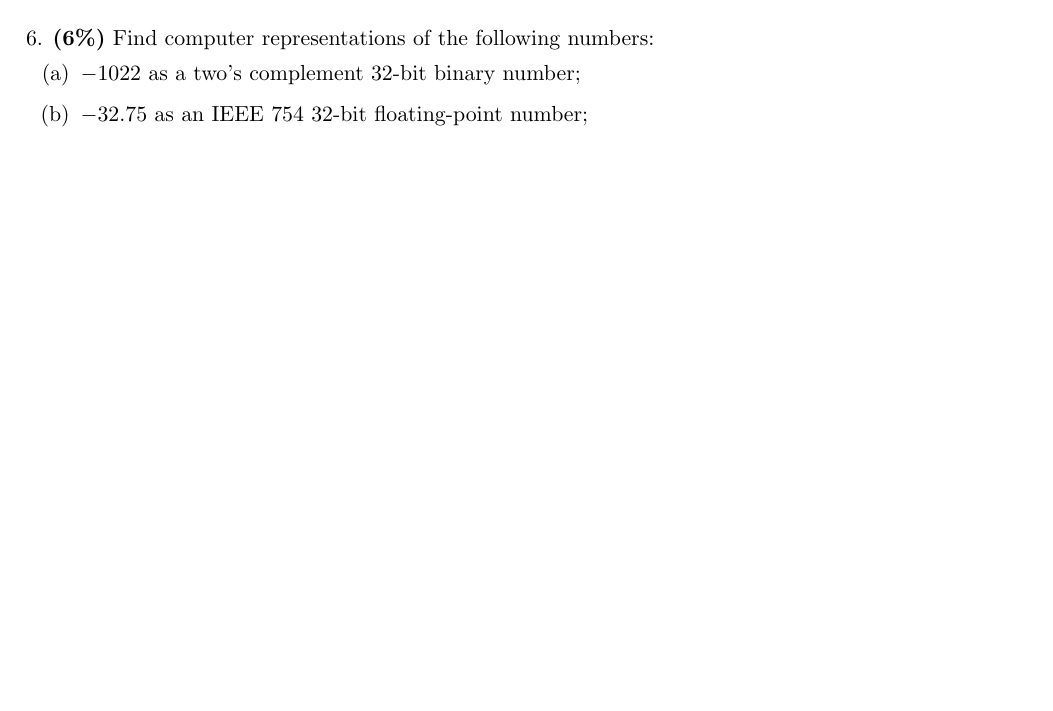
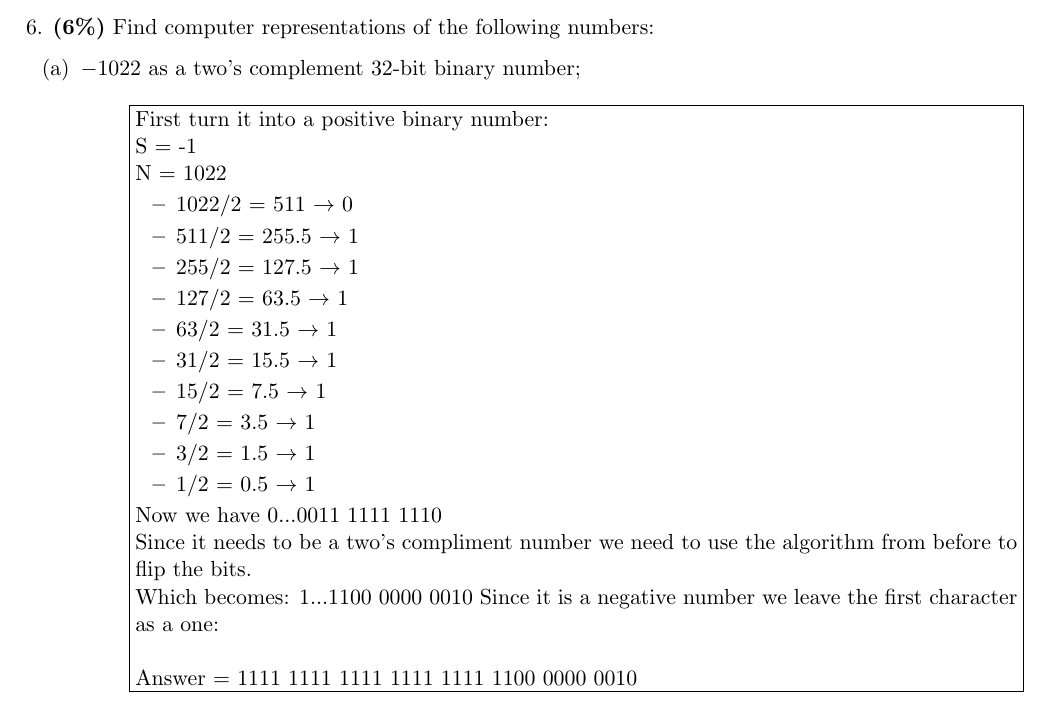
Before and after one commit to RyanDur/FOC_coursework, a LaTeX document (CW13-Ryan-Durling.tex): part of page 7 of 9, cut so that both start at the same text, the shorter picture padded with empty space. Compiled offline with pdfLaTeX.

Commit message:
question 6 a

```diff
--- a/CW13-Ryan-Durling.tex
+++ b/CW13-Ryan-Durling.tex
@@ -457,3 +457,49 @@ find the decimal number represented by this word assuming that it is
 \begin{enumerate}
 \item[(a)] $-1022$ as a two's complement 32-bit binary number;
 
+\begin{itemize}
+    \item[] {
+       \fbox{\parbox{\textwidth}{
+         First turn it into a positive binary number:\\
+          S = -1\\
+          N = 1022
+           \begin{itemize}
+             \item{
+                1022/2 = 511 $\to$ 0
+             }
+             \item{
+             	511/2 = 255.5 $\to$ 1
+             }
+             \item{
+             	255/2 = 127.5 $\to$ 1
+             }
+             \item{
+             	127/2 = 63.5 $\to$ 1
+             }
+             \item{
+             	63/2 = 31.5 $\to$ 1
+             }
+             \item{
+             	31/2 = 15.5 $\to$ 1
+             }
+             \item{
+             	15/2 = 7.5 $\to$ 1
+             }
+             \item{
+             	7/2 = 3.5 $\to$ 1
+             }
+             \item{
+             	3/2 = 1.5 $\to$ 1
+             }
+             \item{
+             	1/2 = 0.5 $\to$ 1
+             }
+           \end{itemize}
+           Now we have 0...0011\ 1111\ 1110\\
+           Since it needs to be a two's compliment number we need to use the algorithm from before to flip the bits.\\
+           Which becomes: 1...1100\ 0000\ 0010
+           Since it is a negative number we leave the first character as a one:\\ \\
+           Answer = 1111\ 1111\ 1111\ 1111\ 1111\ 1100\ 0000\ 0010
+       }}
+    }
+\end{itemize}
```
Also changed, not shown: CW13-Ryan-Durling.pdf, CW13-Ryan-Durling.tex (14 more changed lines), 2 other files.
